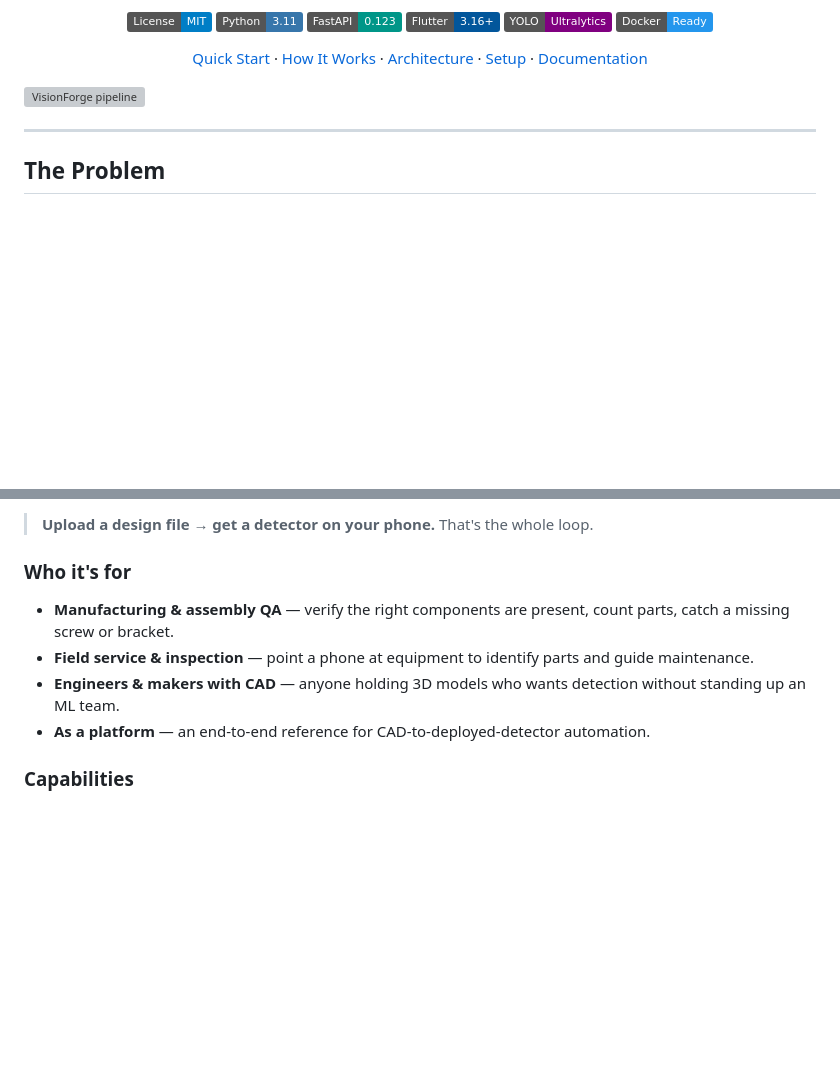
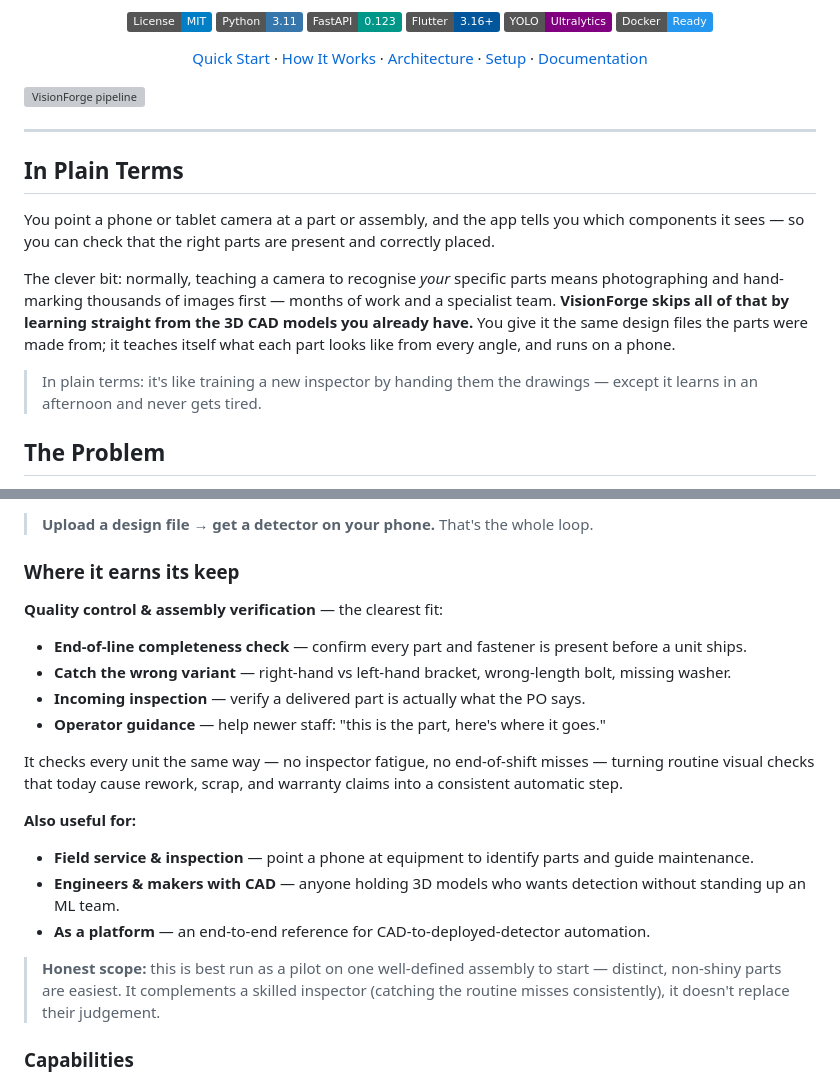
Before and after one commit to dawarazhar11/VisionForge, a Markdown page: README.md, 2 parts joined by grey strips. GitHub-like rendering; badges without logos; blank space fills up the shorter version; grey boxes are pictures that could not be loaded.

Commit message:
docs: plain-English explainer + concrete QC use cases in README
Add an 'In Plain Terms' section (inspector-with-drawings analogy) so
non-AI readers get it immediately, and make the QC use cases concrete
(end-of-line completeness, wrong-variant, incoming inspection, operator
guidance) with an honest-scope note.

```diff
--- a/README.md
+++ b/README.md
@@ -21,6 +21,22 @@ Upload a CAD assembly or Blender scene → VisionForge auto-generates labeled sy
 
 ---
 
+## In Plain Terms
+
+You point a phone or tablet camera at a part or assembly, and the app tells you
+which components it sees — so you can check that the right parts are present and
+correctly placed.
+
+The clever bit: normally, teaching a camera to recognise *your* specific parts
+means photographing and hand-marking thousands of images first — months of work
+and a specialist team. **VisionForge skips all of that by learning straight from
+the 3D CAD models you already have.** You give it the same design files the parts
+were made from; it teaches itself what each part looks like from every angle, and
+runs on a phone.
+
+> In plain terms: it's like training a new inspector by handing them the
+> drawings — except it learns in an afternoon and never gets tired.
+
 ## The Problem
 
 Computer vision could verify assemblies, count parts, and guide field repairs — but for **custom industrial parts, it almost never gets built.** Four walls stand in the way:
@@ -38,12 +54,23 @@ Because the geometry is known, the labels are free: Blender renders the part fro
 
 > **Upload a design file → get a detector on your phone.** That's the whole loop.
 
-### Who it's for
+### Where it earns its keep
 
-- **Manufacturing & assembly QA** — verify the right components are present, count parts, catch a missing screw or bracket.
+**Quality control & assembly verification** — the clearest fit:
+
+- **End-of-line completeness check** — confirm every part and fastener is present before a unit ships.
+- **Catch the wrong variant** — right-hand vs left-hand bracket, wrong-length bolt, missing washer.
+- **Incoming inspection** — verify a delivered part is actually what the PO says.
+- **Operator guidance** — help newer staff: "this is the part, here's where it goes."
+
+It checks every unit the same way — no inspector fatigue, no end-of-shift misses — turning routine visual checks that today cause rework, scrap, and warranty claims into a consistent automatic step.
+
+**Also useful for:**
 - **Field service & inspection** — point a phone at equipment to identify parts and guide maintenance.
 - **Engineers & makers with CAD** — anyone holding 3D models who wants detection without standing up an ML team.
 - **As a platform** — an end-to-end reference for CAD-to-deployed-detector automation.
+
+> **Honest scope:** this is best run as a pilot on one well-defined assembly to start — distinct, non-shiny parts are easiest. It complements a skilled inspector (catching the routine misses consistently), it doesn't replace their judgement.
 
 ### Capabilities
 
```
